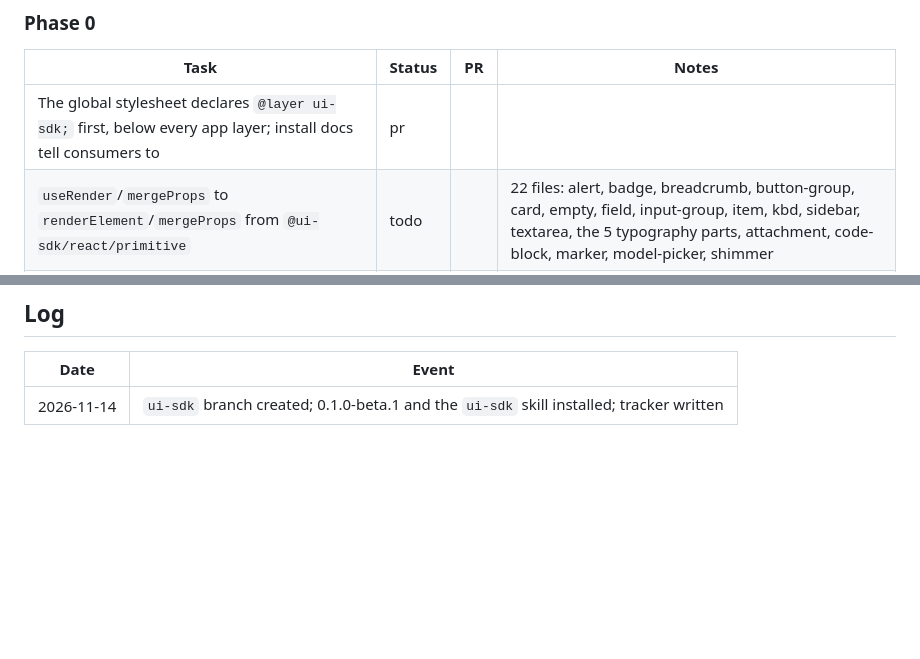
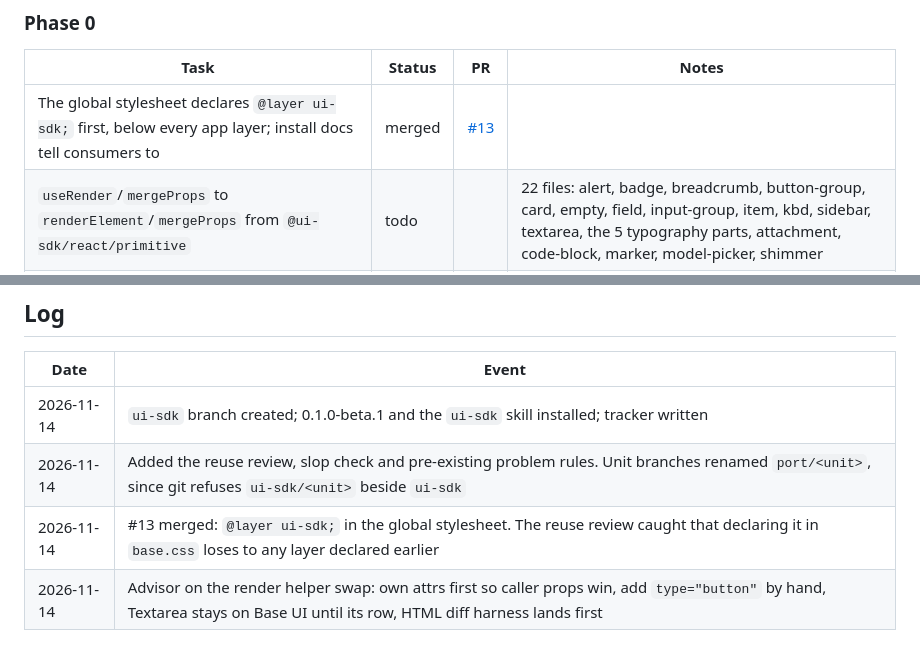
Before and after one commit to aayushbtw/constella, a Markdown page: docs/ui-sdk-migration.md, 2 parts joined by grey strips. Rendered like a GitHub page; blank space fills up the shorter version.

Commit message:
docs(ui-sdk): mark the layer task merged

```diff
--- a/docs/ui-sdk-migration.md
+++ b/docs/ui-sdk-migration.md
@@ -61,7 +61,7 @@ Status: `todo`, `doing`, `pr`, `merged`, `blocked`.
 
 | Task | Status | PR | Notes |
 | --- | --- | --- | --- |
-| The global stylesheet declares `@layer ui-sdk;` first, below every app layer; install docs tell consumers to | pr |  |  |
+| The global stylesheet declares `@layer ui-sdk;` first, below every app layer; install docs tell consumers to | merged | [#13](https://github.com/aayushbtw/constella/pull/13) |  |
 | `useRender`/`mergeProps` to `renderElement`/`mergeProps` from `@ui-sdk/react/primitive` | todo |  | 22 files: alert, badge, breadcrumb, button-group, card, empty, field, input-group, item, kbd, sidebar, textarea, the 5 typography parts, attachment, code-block, marker, model-picker, shimmer |
 | Vitest, jsdom stubs and `__UI_SDK_STRICT__` per the skill's `testing.md` | todo |  |  |
 
@@ -137,3 +137,6 @@ Gaps and surprises found while porting, newest first. Move a settled one into AR
 | Date | Event |
 | --- | --- |
 | 2026-11-14 | `ui-sdk` branch created; 0.1.0-beta.1 and the `ui-sdk` skill installed; tracker written |
+| 2026-11-14 | Added the reuse review, slop check and pre-existing problem rules. Unit branches renamed `port/<unit>`, since git refuses `ui-sdk/<unit>` beside `ui-sdk` |
+| 2026-11-14 | #13 merged: `@layer ui-sdk;` in the global stylesheet. The reuse review caught that declaring it in `base.css` loses to any layer declared earlier |
+| 2026-11-14 | Advisor on the render helper swap: own attrs first so caller props win, add `type="button"` by hand, Textarea stays on Base UI until its row, HTML diff harness lands first |
```
